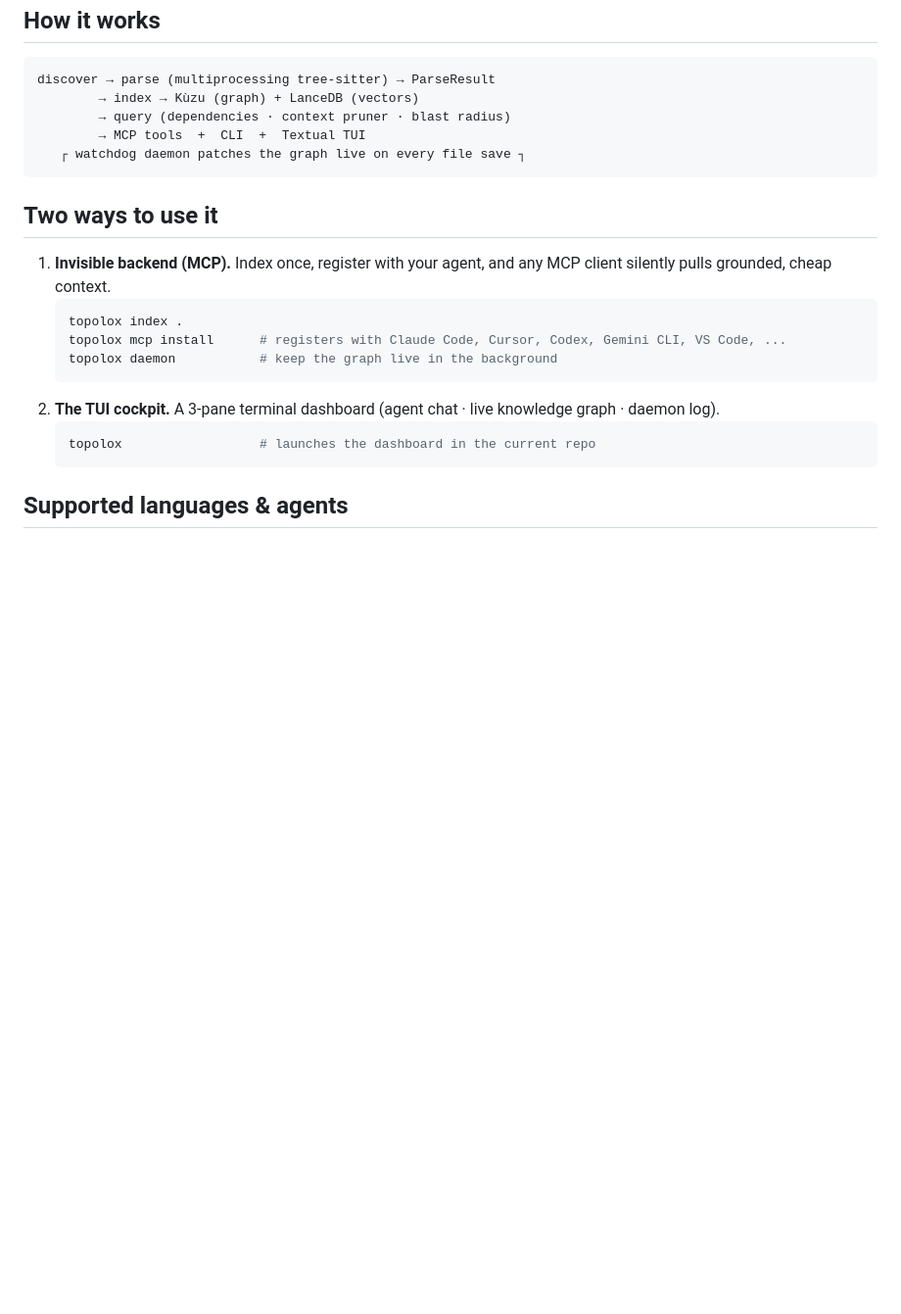
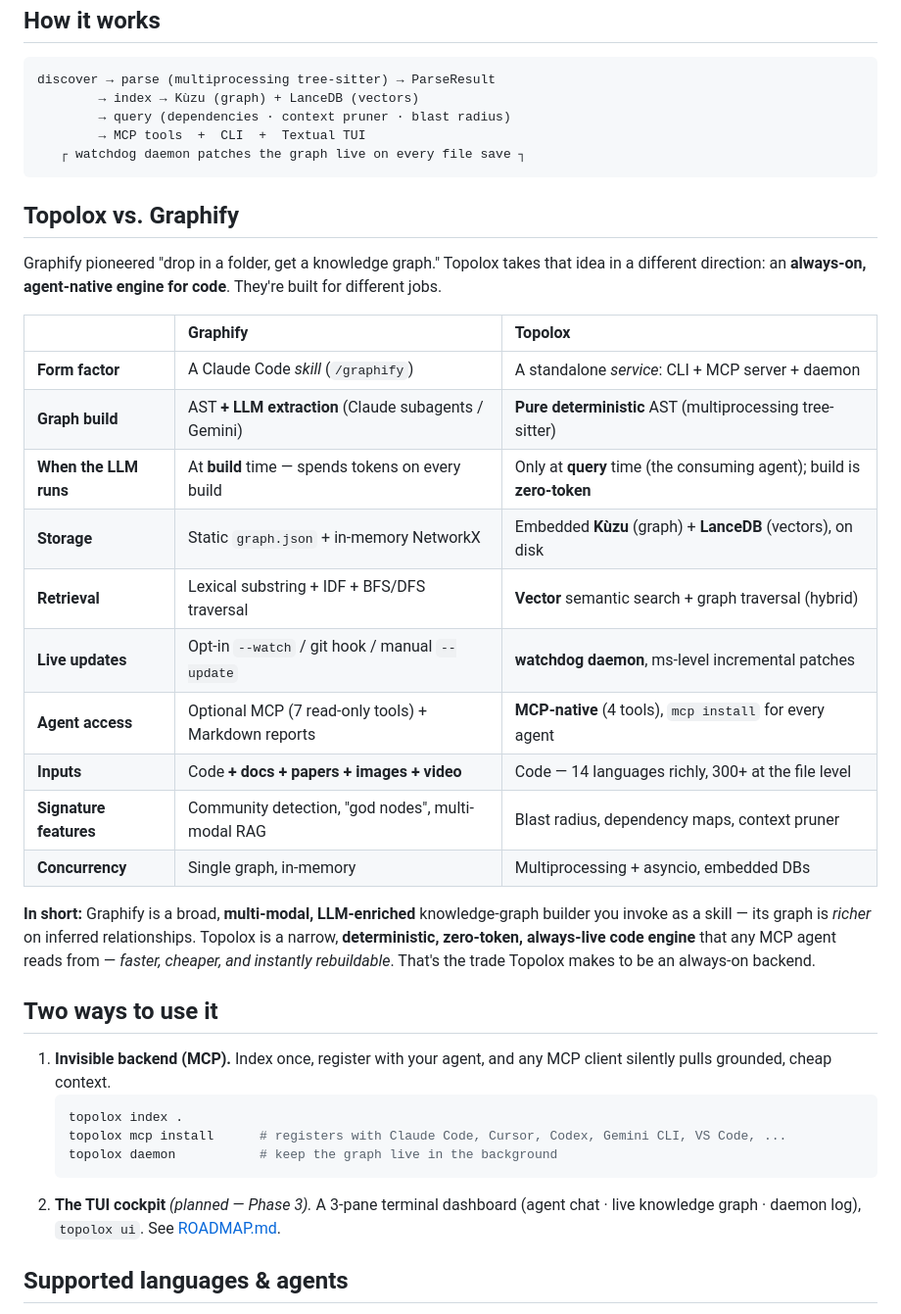
Before and after one commit to Karnav018/topolox, a Markdown page: README.md, the part around the change. Shown at 98% size. GitHub-like rendering; blank space fills up the shorter version.

Commit message:
docs: add a distinct Topolox vs. Graphify comparison; mark TUI as planned
Co-Authored-By: Claude Opus 4.8 (1M context) <noreply@anthropic.com>

````diff
--- a/README.md
+++ b/README.md
@@ -25,6 +25,25 @@ discover → parse (multiprocessing tree-sitter) → ParseResult
    ┌ watchdog daemon patches the graph live on every file save ┐
 ```
 
+## Topolox vs. Graphify
+
+Graphify pioneered "drop in a folder, get a knowledge graph." Topolox takes that idea in a different direction: an **always-on, agent-native engine for code**. They're built for different jobs.
+
+| | **Graphify** | **Topolox** |
+| :--- | :--- | :--- |
+| **Form factor** | A Claude Code *skill* (`/graphify`) | A standalone *service*: CLI + MCP server + daemon |
+| **Graph build** | AST **+ LLM extraction** (Claude subagents / Gemini) | **Pure deterministic** AST (multiprocessing tree-sitter) |
+| **When the LLM runs** | At **build** time — spends tokens on every build | Only at **query** time (the consuming agent); build is **zero-token** |
+| **Storage** | Static `graph.json` + in-memory NetworkX | Embedded **Kùzu** (graph) + **LanceDB** (vectors), on disk |
+| **Retrieval** | Lexical substring + IDF + BFS/DFS traversal | **Vector** semantic search + graph traversal (hybrid) |
+| **Live updates** | Opt-in `--watch` / git hook / manual `--update` | **watchdog daemon**, ms-level incremental patches |
+| **Agent access** | Optional MCP (7 read-only tools) + Markdown reports | **MCP-native** (4 tools), `mcp install` for every agent |
+| **Inputs** | Code **+ docs + papers + images + video** | Code — 14 languages richly, 300+ at the file level |
+| **Signature features** | Community detection, "god nodes", multi-modal RAG | Blast radius, dependency maps, context pruner |
+| **Concurrency** | Single graph, in-memory | Multiprocessing + asyncio, embedded DBs |
+
+**In short:** Graphify is a broad, **multi-modal, LLM-enriched** knowledge-graph builder you invoke as a skill — its graph is *richer* on inferred relationships. Topolox is a narrow, **deterministic, zero-token, always-live code engine** that any MCP agent reads from — *faster, cheaper, and instantly rebuildable*. That's the trade Topolox makes to be an always-on backend.
+
 ## Two ways to use it
 
 1. **Invisible backend (MCP).** Index once, register with your agent, and any MCP client silently pulls grounded, cheap context.
@@ -33,10 +52,7 @@ discover → parse (multiprocessing tree-sitter) → ParseResult
    topolox mcp install      # registers with Claude Code, Cursor, Codex, Gemini CLI, VS Code, ...
    topolox daemon           # keep the graph live in the background
    ```
-2. **The TUI cockpit.** A 3-pane terminal dashboard (agent chat · live knowledge graph · daemon log).
-   ```bash
-   topolox                  # launches the dashboard in the current repo
-   ```
+2. **The TUI cockpit** *(planned — Phase 3).* A 3-pane terminal dashboard (agent chat · live knowledge graph · daemon log), `topolox ui`. See [ROADMAP.md](ROADMAP.md).
 
 ## Supported languages & agents
 
````
